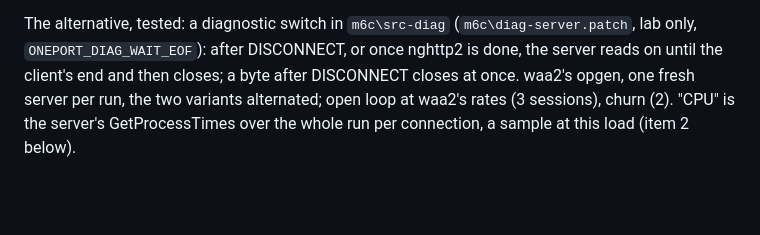
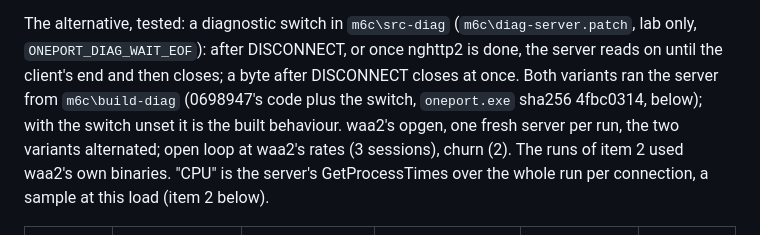
Before and after one commit to Alex-Tsvetanov/paper-one-port, a Markdown page: design/status-m6b.md, the part around the change. GitHub-like rendering; blank space fills up the shorter version.

Commit message:
docs: status-m6b.md, M6c follow-up: the close comparison ran build-diag's server in both variants (the switch unset is the built behaviour)

```diff
--- a/design/status-m6b.md
+++ b/design/status-m6b.md
@@ -997,8 +997,11 @@ the client's FIN, so no committed change.
 
 The alternative, tested: a diagnostic switch in `m6c\src-diag` (`m6c\diag-server.patch`, lab only,
 `ONEPORT_DIAG_WAIT_EOF`): after DISCONNECT, or once nghttp2 is done, the server reads on until the
-client's end and then closes; a byte after DISCONNECT closes at once. waa2's opgen, one fresh
-server per run, the two variants alternated; open loop at waa2's rates (3 sessions), churn (2).
+client's end and then closes; a byte after DISCONNECT closes at once. Both variants ran the server
+from `m6c\build-diag` (0698947's code plus the switch, `oneport.exe` sha256 4fbc0314, below); with
+the switch unset it is the built behaviour. waa2's opgen, one fresh server per run, the two variants
+alternated; open loop at waa2's rates (3 sessions), churn (2). The runs of item 2 used waa2's own
+binaries.
 "CPU" is the server's GetProcessTimes over the whole run per connection, a sample at this load
 (item 2 below).
 
```
